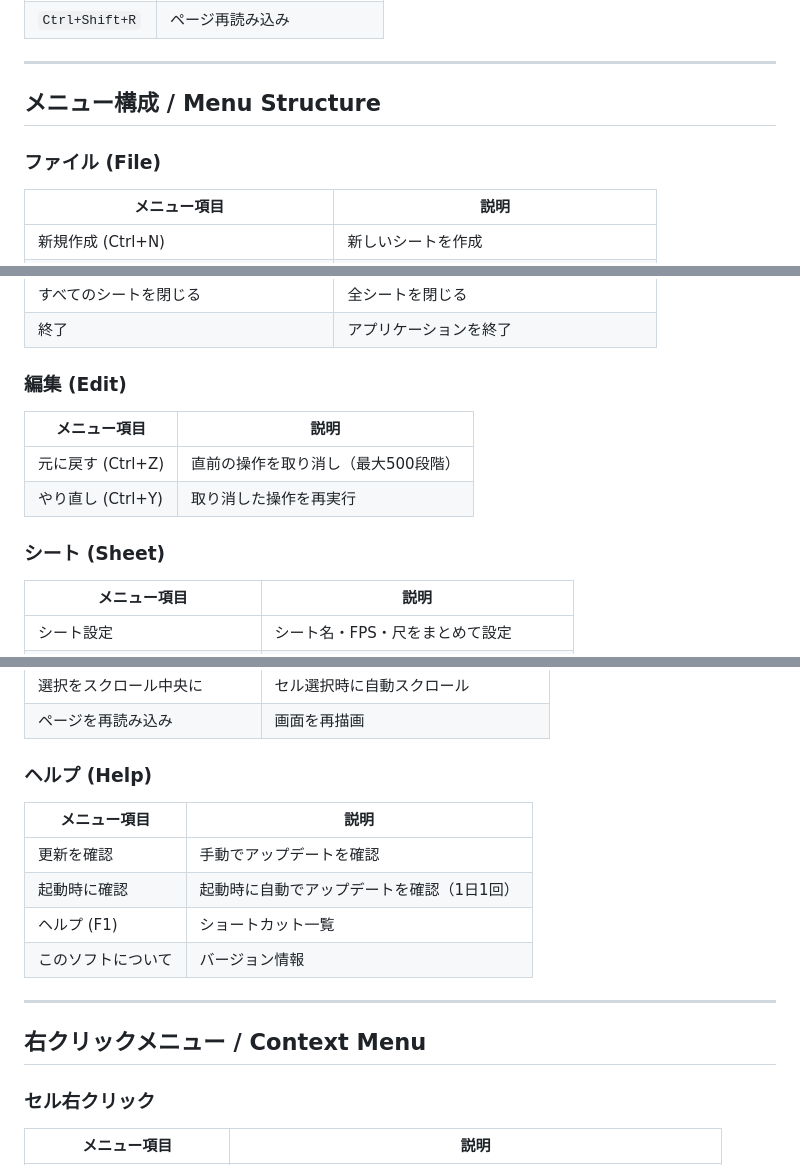
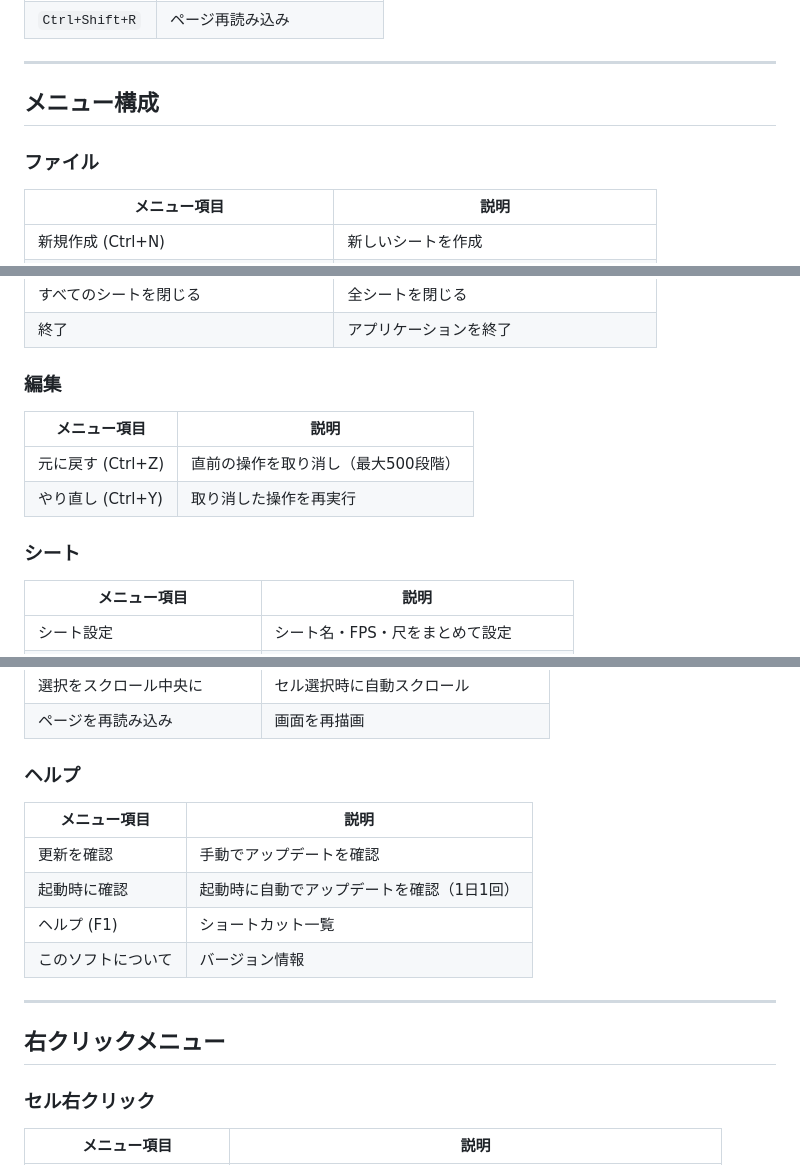
Before and after one commit to MisakiAkatsuki/ditis, a Markdown page: README.md, 3 parts joined by grey strips. Rendered like a GitHub page.

```diff
--- a/README.md
+++ b/README.md
@@ -113,9 +109,9 @@ Download the latest installer from the [Releases](https://github.com/MisakiAkats
 
 ---
 
-## メニュー構成 / Menu Structure
+## メニュー構成
 
-### ファイル (File)
+### ファイル
 
 | メニュー項目 | 説明 |
 |---|---|
@@ -128,14 +124,14 @@ Download the latest installer from the [Releases](https://github.com/MisakiAkats
 | すべてのシートを閉じる | 全シートを閉じる |
 | 終了 | アプリケーションを終了 |
 
-### 編集 (Edit)
+### 編集
 
 | メニュー項目 | 説明 |
 |---|---|
 | 元に戻す (Ctrl+Z) | 直前の操作を取り消し（最大500段階） |
 | やり直し (Ctrl+Y) | 取り消した操作を再実行 |
 
-### シート (Sheet)
+### シート
 
 | メニュー項目 | 説明 |
 |---|---|
@@ -173,7 +169,7 @@ Download the latest installer from the [Releases](https://github.com/MisakiAkats
 | 選択をスクロール中央に | セル選択時に自動スクロール |
 | ページを再読み込み | 画面を再描画 |
 
-### ヘルプ (Help)
+### ヘルプ
 
 | メニュー項目 | 説明 |
 |---|---|
@@ -184,7 +180,7 @@ Download the latest installer from the [Releases](https://github.com/MisakiAkats
 
 ---
 
-## 右クリックメニュー / Context Menu
+## 右クリックメニュー
 
 ### セル右クリック
 
```
Also changed, not shown: other parts of README.md (+12 -16 lines).
